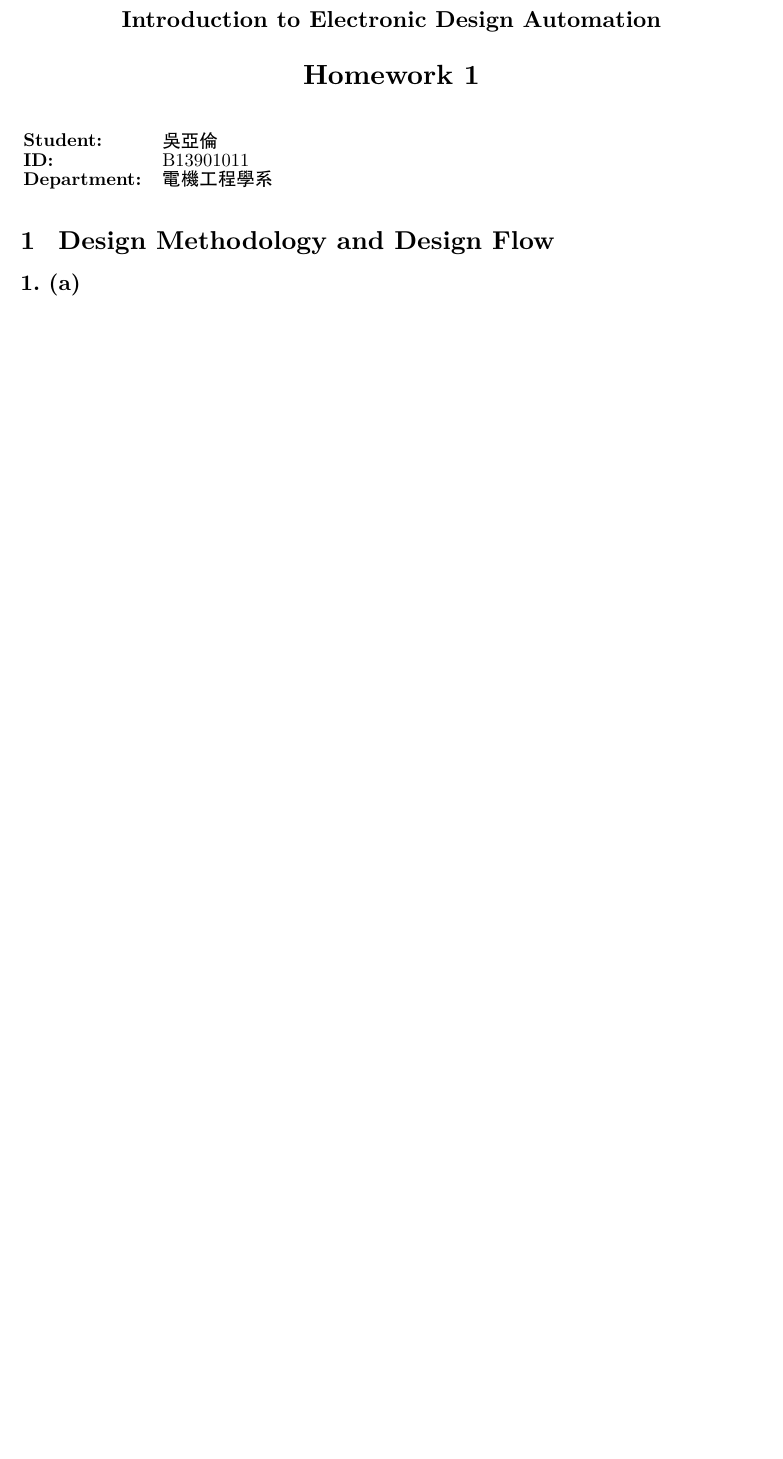
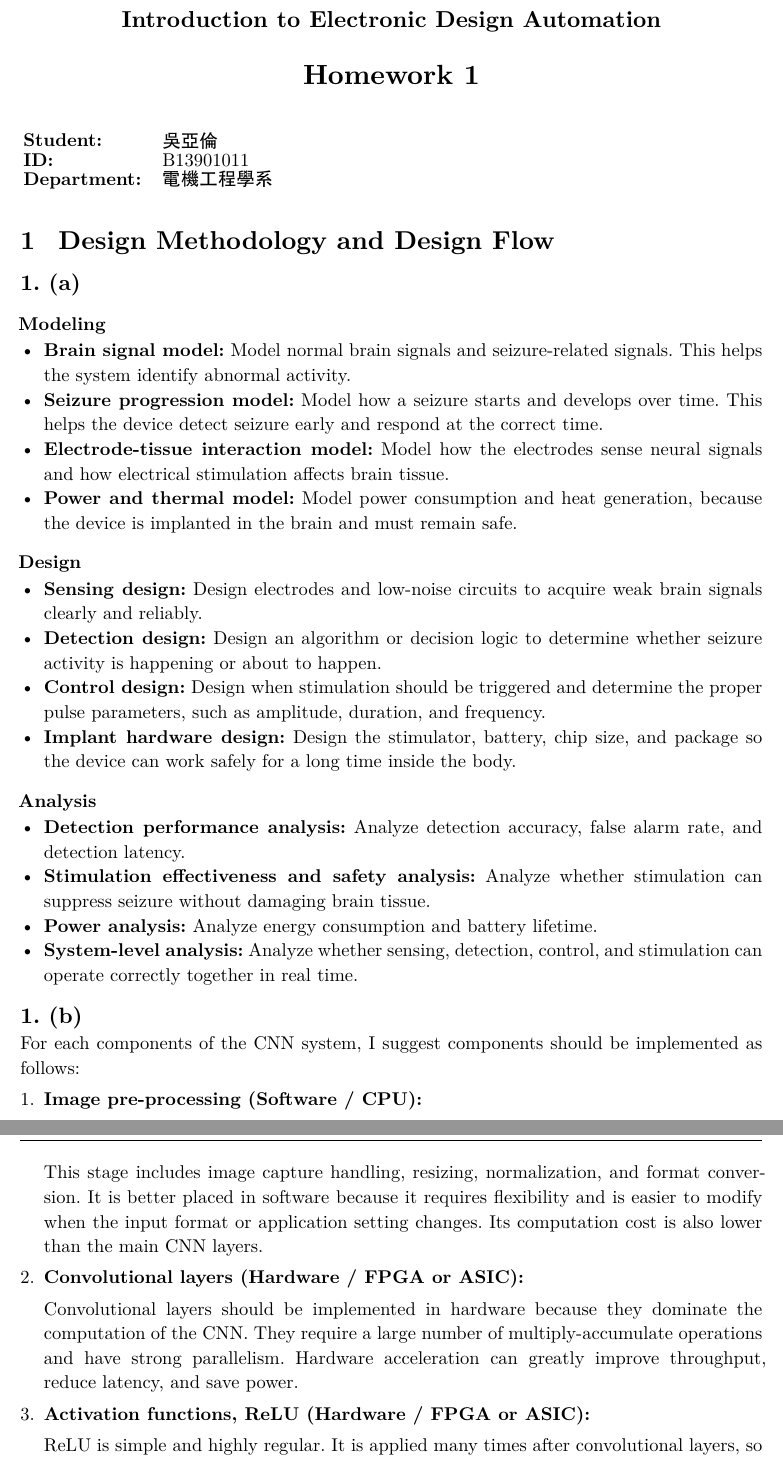
Before and after one commit to AaronWu-train/IEDA-homework, a Typst document (homework1/hw1.typ): part of page 1 of 14 before the commit and two parts of pages 1 and 2 of 15 after it, the two joined at a grey line, cut so that both start at the same text, the shorter picture padded with empty space. The pictures show the PDF file homework1/hw1.pdf that the author committed with the source.

Commit message:
Finish hw1

```diff
--- a/homework1/hw1.typ
+++ b/homework1/hw1.typ
@@ -38,5 +38,49 @@
 = Design Methodology and Design Flow
 
 == // 1. (a)
+=== Modeling
 
-#pagebreak()
+- *Brain signal model:* Model normal brain signals and seizure-related signals. This helps the system identify abnormal activity.
+- *Seizure progression model:* Model how a seizure starts and develops over time. This helps the device detect seizure early and respond at the correct time.
+- *Electrode-tissue interaction model:* Model how the electrodes sense neural signals and how electrical stimulation affects brain tissue.
+- *Power and thermal model:* Model power consumption and heat generation, because the device is implanted in the brain and must remain safe.
+
+=== Design
+
+- *Sensing design:* Design electrodes and low-noise circuits to acquire weak brain signals clearly and reliably.
+- *Detection design:* Design an algorithm or decision logic to determine whether seizure activity is happening or about to happen.
+- *Control design:* Design when stimulation should be triggered and determine the proper pulse parameters, such as amplitude, duration, and frequency.
+- *Implant hardware design:* Design the stimulator, battery, chip size, and package so the device can work safely for a long time inside the body.
+
+=== Analysis
+
+- *Detection performance analysis:*
+  Analyze detection accuracy, false alarm rate, and detection latency.
+- *Stimulation effectiveness and safety analysis:*
+  Analyze whether stimulation can suppress seizure without damaging brain tissue.
+- *Power analysis:*
+  Analyze energy consumption and battery lifetime.
+- *System-level analysis:*
+  Analyze whether sensing, detection, control, and stimulation can operate correctly together in real time.
+
+
+== 　// 1. (b)
+For each components of the CNN system, I suggest components should be implemented as follows:
+
++ *Image pre-processing (Software / CPU):*
+
+  This stage includes image capture handling, resizing, normalization, and format conversion. It is better placed in software because it requires flexibility and is easier to modify when the input format or application setting changes. Its computation cost is also lower than the main CNN layers.
+
++ *Convolutional layers (Hardware / FPGA or ASIC):*
+
+  Convolutional layers should be implemented in hardware because they dominate the computation of the CNN. They require a large number of multiply-accumulate operations and have strong parallelism. Hardware acceleration can greatly improve throughput, reduce latency, and save power.
+
++ *Activation functions, ReLU (Hardware / FPGA or ASIC):*
+
+  ReLU is simple and highly regular. It is applied many times after convolutional layers, so placing it in hardware is efficient.
+
++ *Pooling layers (Hardware / FPGA or ASIC):*
+
+  Pooling layers should also be implemented in hardware because they are part of the repeated feature extraction pipeline. Their operations are simple and regular, which makes them suitable for efficient streaming hardware design. This helps maintain high throughput.
+
++ *Fully connected layers (Hardware / FPGA or ASIC):*
```
Also changed, not shown: homework1/hw1.pdf, homework1/hw1.typ (36 more changed lines).
